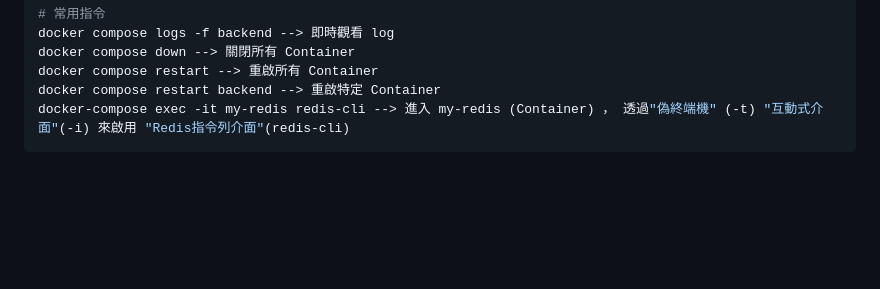
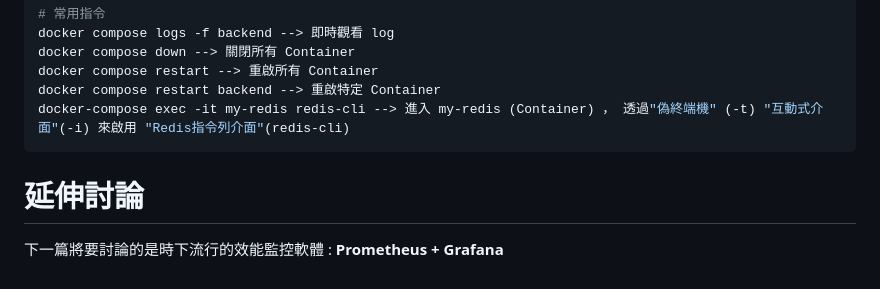
Before and after one commit to Peienn/peienn.github.io, a Markdown page: posts/docker.md, the part around the change printed below. Rendered like a GitHub page; blank space fills up the shorter version.

````diff
--- a/posts/docker.md
+++ b/posts/docker.md
@@ -388,3 +390,8 @@ docker compose restart --> 重啟所有 Container
 docker compose restart backend --> 重啟特定 Container
 docker-compose exec -it my-redis redis-cli --> 進入 my-redis (Container) ， 透過"偽終端機" (-t) "互動式介面"(-i) 來啟用 "Redis指令列介面"(redis-cli)
 ```
+
+
+# 延伸討論
+
+下一篇將要討論的是時下流行的效能監控軟體  : **Prometheus + Grafana**
````
Also changed, not shown: other parts of posts/docker.md (+2 -0 lines).
